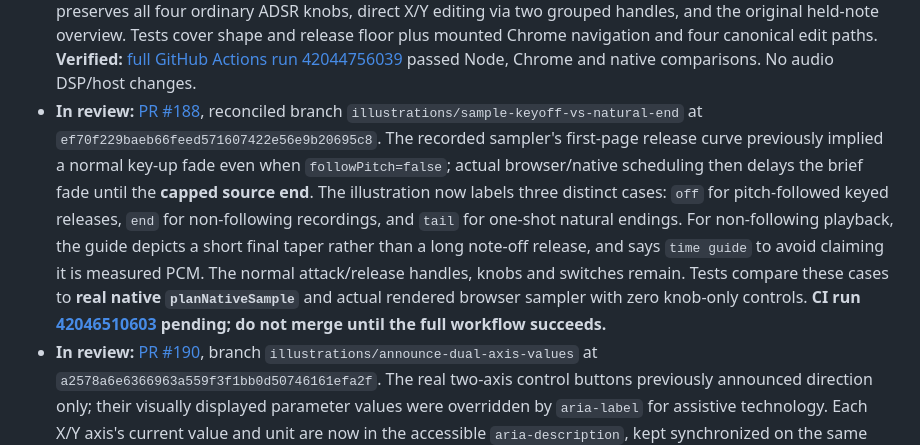
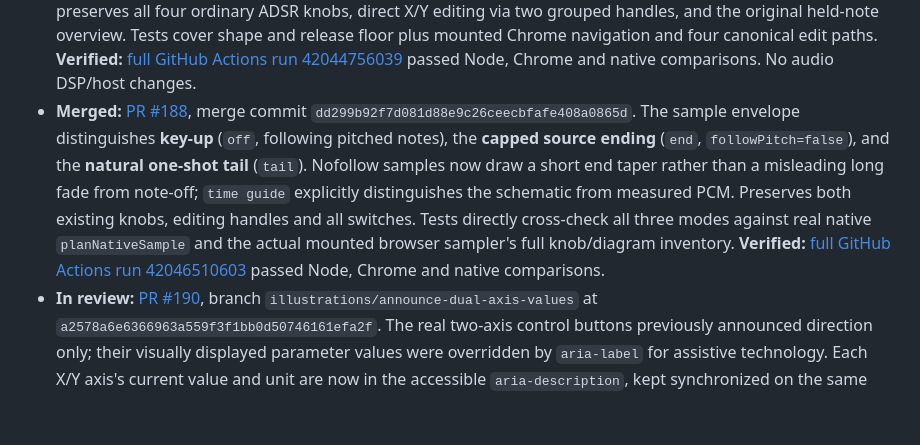
Before and after one commit to natanai/pre-midi, a Markdown page: docs/sound-illustrations.md, the part around the change. Rendered like a GitHub page; blank space fills up the shorter version.

Commit message:
Record qualified sampler key-off, capped end and one-shot teaching merge

```diff
--- a/docs/sound-illustrations.md
+++ b/docs/sound-illustrations.md
@@ -57,7 +57,7 @@
 - **Merged:** [PR #181](https://github.com/natanai/pre-midi/pull/181), merge commit `ce592c3f9272e62007da1e199f937bddb4bbc977`. The recording's sample/vocal pitch pages formerly drew invented sine waves that resembled PCM despite the source being arbitrary recorded audio. They now show explicitly marked `control model` guides for onset/pitch and voice pitch/level while retaining all original two-axis handles, pan/gain controls, categories and ordinary knobs. The real decoded/overview PCM waveform viewer `audioWaveform.js` is untouched. **Verified:** [full GitHub Actions run 42020762614](https://github.com/natanai/pre-midi/actions/runs/42020762614) passed Node, Chrome (actual sampler and vocal UI), and native comparisons.
 - **Merged:** [PR #182](https://github.com/natanai/pre-midi/pull/182), merge commit `f445919b1c87608b2d40b46bc447c6cc65790e71`. Dragged x/y Sound illustration handles receive keyboard focus; Escape and system `pointercancel` share one rollback path restoring original knob/illustration previews and canceling pointer capture without an empty history entry, even if pointerup follows. Tests cover **two-axis gain staging**, **interpolated harmonic painting** and system pointer cancellation. The initial browser test incorrectly assumed focus inside a collapsed panel; the fixture was corrected to use an expanded panel and the full workflow rerun. **Verified:** [GitHub Actions run 42021610575](https://github.com/natanai/pre-midi/actions/runs/42021610575) passed Node, Chrome and native comparisons. No DSP, portable project or ordinary knobs changed.
 - **Merged:** [PR #186](https://github.com/natanai/pre-midi/pull/186), merge commit `b9b86fedfe1b58f79945ea365b096d33cf0aad7c`. The held-note ADSR stage view now has a second **0.25-second short-note model** demonstrating release from the actual amplitude attained at note-off, whether during attack, decay or sustain. Uses canonical `envelopeLevelAt` and `planAmplitudeEnvelope`; preserves all four ordinary ADSR knobs, direct X/Y editing via two grouped handles, and the original held-note overview. Tests cover shape and release floor plus mounted Chrome navigation and four canonical edit paths. **Verified:** [full GitHub Actions run 42044756039](https://github.com/natanai/pre-midi/actions/runs/42044756039) passed Node, Chrome and native comparisons. No audio DSP/host changes.
-- **In review:** [PR #188](https://github.com/natanai/pre-midi/pull/188), reconciled branch `illustrations/sample-keyoff-vs-natural-end` at `ef70f229baeb66feed571607422e56e9b20695c8`. The recorded sampler's first-page release curve previously implied a normal key-up fade even when `followPitch=false`; actual browser/native scheduling then delays the brief fade until the **capped source end**. The illustration now labels three distinct cases: `off` for pitch-followed keyed releases, `end` for non-following recordings, and `tail` for one-shot natural endings. For non-following playback, the guide depicts a short final taper rather than a long note-off release, and says `time guide` to avoid claiming it is measured PCM. The normal attack/release handles, knobs and switches remain. Tests compare these cases to **real native `planNativeSample`** and actual rendered browser sampler with zero knob-only controls. **CI run [42046510603](https://github.com/natanai/pre-midi/actions/runs/42046510603) pending; do not merge until the full workflow succeeds.**
+- **Merged:** [PR #188](https://github.com/natanai/pre-midi/pull/188), merge commit `dd299b92f7d081d88e9c26ceecbfafe408a0865d`. The sample envelope distinguishes **key-up** (`off`, following pitched notes), the **capped source ending** (`end`, `followPitch=false`), and the **natural one-shot tail** (`tail`). Nofollow samples now draw a short end taper rather than a misleading long fade from note-off; `time guide` explicitly distinguishes the schematic from measured PCM. Preserves both existing knobs, editing handles and all switches. Tests directly cross-check all three modes against real native `planNativeSample` and the actual mounted browser sampler's full knob/diagram inventory. **Verified:** [full GitHub Actions run 42046510603](https://github.com/natanai/pre-midi/actions/runs/42046510603) passed Node, Chrome and native comparisons.
 - **In review:** [PR #190](https://github.com/natanai/pre-midi/pull/190), branch `illustrations/announce-dual-axis-values` at `a2578a6e6366963a559f3f1bb0d50746161efa2f`. The real two-axis control buttons previously announced direction only; their visually displayed parameter values were overridden by `aria-label` for assistive technology. Each X/Y axis's current value and unit are now in the accessible `aria-description`, kept synchronized on the same live redraw as conventional knobs, with no change to the label, button role, knob, keyboard handling, parameter or extra UI. Browser tests check both initial and live-preview volume/gain values. **CI [42047276774](https://github.com/natanai/pre-midi/actions/runs/42047276774) pending; do not merge without full pass.**
 - **Next after #188/#190:** actual Beat two-axis undo stack, Rack/voice bidirectional controls, accessible graph hit targets and observed Windows 11 mouse/audio testing.
 - Verify keyboard focus/ARIA for SVG path hits, knob and diagram links, categorical actions, and zoom; preserve existing mini-scope measured PCM/A-B comparison.
```
